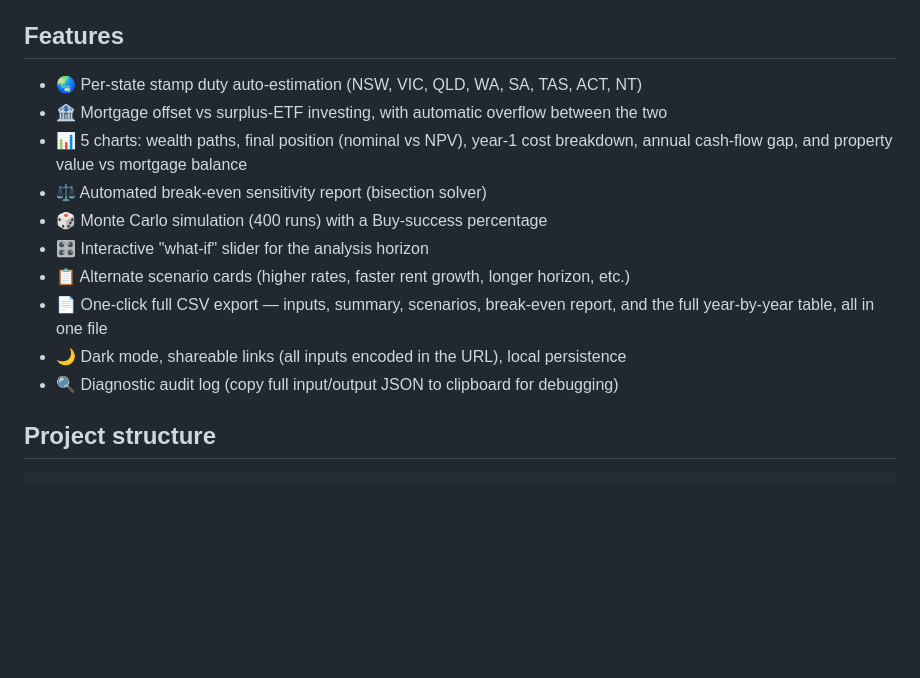
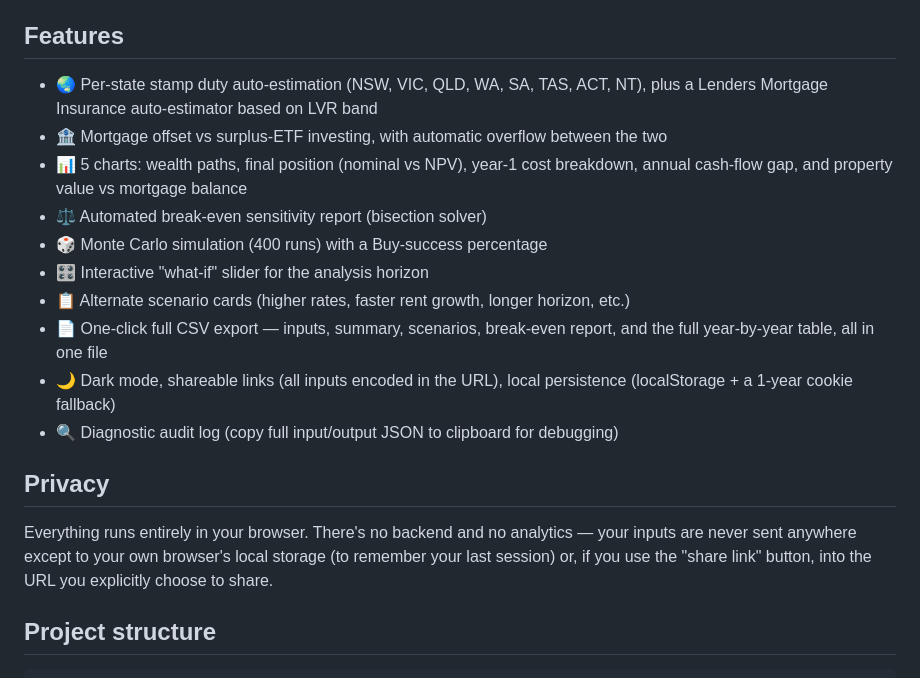
Before and after one commit to samttau/rent-vs-buy-calculator, a Markdown page: README.md, the part around the change. GitHub-like rendering; blank space fills up the shorter version.

Commit message:
Note LMI auto-estimator and add a privacy section to the README

```diff
--- a/README.md
+++ b/README.md
@@ -152,7 +152,7 @@ volatility rather than just the single point-estimate case.
 
 ## Features
 
-- 🌏 Per-state stamp duty auto-estimation (NSW, VIC, QLD, WA, SA, TAS, ACT, NT)
+- 🌏 Per-state stamp duty auto-estimation (NSW, VIC, QLD, WA, SA, TAS, ACT, NT), plus a Lenders Mortgage Insurance auto-estimator based on LVR band
 - 🏦 Mortgage offset vs surplus-ETF investing, with automatic overflow between the two
 - 📊 5 charts: wealth paths, final position (nominal vs NPV), year-1 cost breakdown, annual cash-flow gap, and property value vs mortgage balance
 - ⚖️ Automated break-even sensitivity report (bisection solver)
@@ -160,8 +160,15 @@ volatility rather than just the single point-estimate case.
 - 🎛️ Interactive "what-if" slider for the analysis horizon
 - 📋 Alternate scenario cards (higher rates, faster rent growth, longer horizon, etc.)
 - 📄 One-click full CSV export — inputs, summary, scenarios, break-even report, and the full year-by-year table, all in one file
-- 🌙 Dark mode, shareable links (all inputs encoded in the URL), local persistence
+- 🌙 Dark mode, shareable links (all inputs encoded in the URL), local persistence (localStorage + a 1-year cookie fallback)
 - 🔍 Diagnostic audit log (copy full input/output JSON to clipboard for debugging)
+
+## Privacy
+
+Everything runs entirely in your browser. There's no backend and no
+analytics — your inputs are never sent anywhere except to your own
+browser's local storage (to remember your last session) or, if you use the
+"share link" button, into the URL you explicitly choose to share.
 
 ## Project structure
 
```
